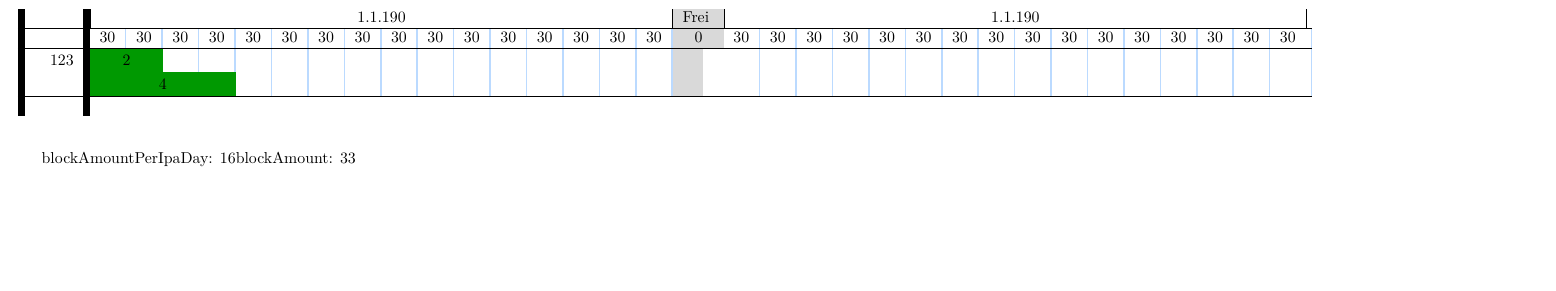
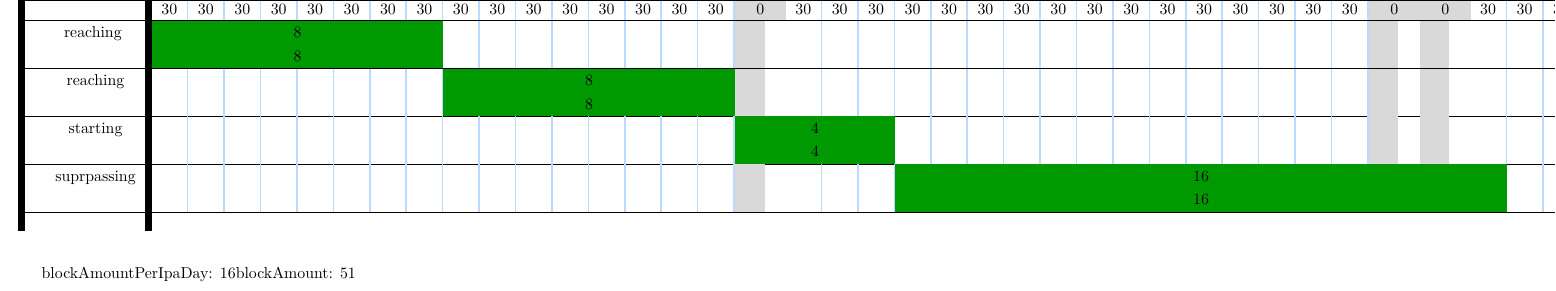
Before and after one commit to kcinay055679/latex-timetable, a LaTeX document (timetable.tex): part of the page, cut at the place of the change, the shorter picture padded with empty space. Compiled offline with pdfLaTeX.

Commit message:
setup tasks

```diff
--- a/timetable.tex
+++ b/timetable.tex
@@ -73,23 +73,12 @@
 
 \input{vars.tex}
 \begin{table}[]\label{my-label}
-\begin{Timetable}{tabular}{A H A}
-    % Sc!{\bluevrule}>{\columncolor[HTML]{BBDAFF}}Sc!{\bluevrule}*{1}{Sc!{\bluevrule}}Sc!{\thickvrule}
-% \aDay{} % could probably take hoursPerDay as an argument and date
-% \ipaDayHeader{1.1.1970}
-% \ipaDayHeader{1.1.1970}
-% \holyDayHeader{1.1.1970} &
-% \ipaDayHeader{1.1.1970}
-% \aDay{} % could probably take hoursPerDay as an argument and date
-% \aDay{} % could probably take hoursPerDay as an argument and date
-\task{123}{2}{4}
-% \task{456}{2}{4}
-% \task{456}{2}{4}
-% % \task{098}{2}{4}
-% \hline
+\begin{Timetable}{tabular}{A H A H H A}
 
-% \\
-% \hhline{*{10}{-}>{\arrayrulecolor[HTML]{BBDAFF}}->{\arrayrulecolor{black}}*{8}{-}}
+\task{reaching}{8}{8}
+\task{reaching}{8}{8}
+\task{starting}{4}{4}
+\task{suprpassing}{16}{16}
 
 % Tue
 % & \multicolumn{3}{c}{\cellcolor[HTML]{FFFC9E}\color{IndianRed3}E 2 : Class}
```
Also changed, not shown: timetable.pdf.
